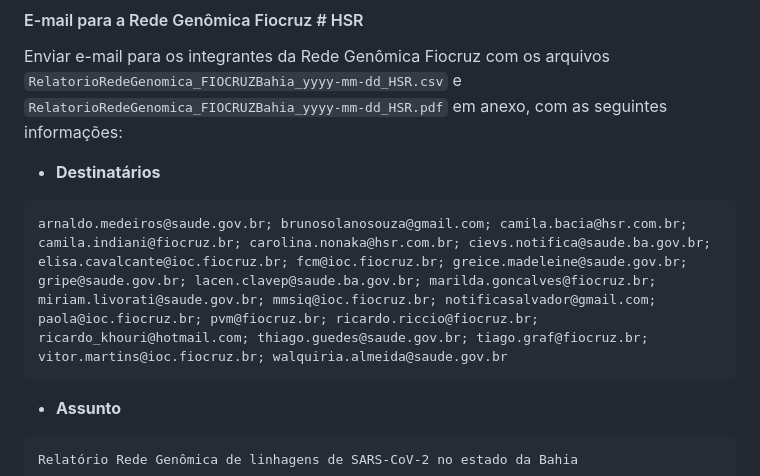
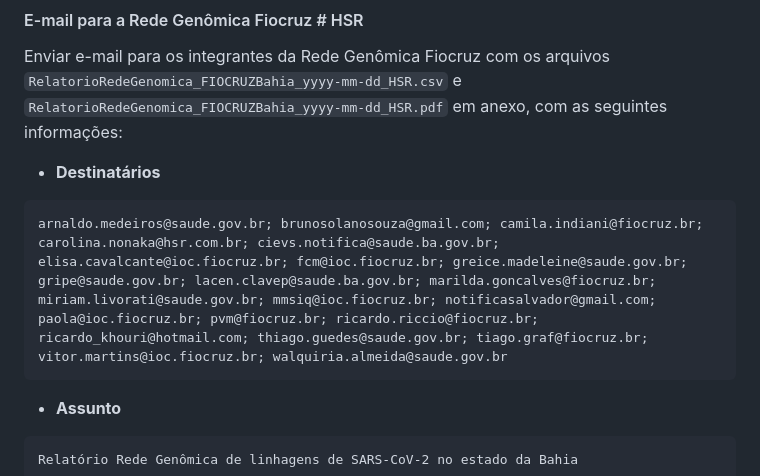
Before and after one commit to pvm-igm/pvm-igm.github.io, a Markdown page: reports/pvm_sarscov2.md, the part around the change. Drawn GitHub-style.

````diff
--- a/reports/pvm_sarscov2.md
+++ b/reports/pvm_sarscov2.md
@@ -576,7 +576,7 @@ Enviar e-mail para os integrantes da Rede Genômica Fiocruz com os arquivos `Rel
 - **Destinatários**
 
 ```text
-arnaldo.medeiros@saude.gov.br; brunosolanosouza@gmail.com; camila.bacia@hsr.com.br; camila.indiani@fiocruz.br; carolina.nonaka@hsr.com.br; cievs.notifica@saude.ba.gov.br; elisa.cavalcante@ioc.fiocruz.br; fcm@ioc.fiocruz.br; greice.madeleine@saude.gov.br; gripe@saude.gov.br; lacen.clavep@saude.ba.gov.br; marilda.goncalves@fiocruz.br; miriam.livorati@saude.gov.br; mmsiq@ioc.fiocruz.br; notificasalvador@gmail.com; paola@ioc.fiocruz.br; pvm@fiocruz.br; ricardo.riccio@fiocruz.br; ricardo_khouri@hotmail.com; thiago.guedes@saude.gov.br; tiago.graf@fiocruz.br; vitor.martins@ioc.fiocruz.br; walquiria.almeida@saude.gov.br
+arnaldo.medeiros@saude.gov.br; brunosolanosouza@gmail.com; camila.indiani@fiocruz.br; carolina.nonaka@hsr.com.br; cievs.notifica@saude.ba.gov.br; elisa.cavalcante@ioc.fiocruz.br; fcm@ioc.fiocruz.br; greice.madeleine@saude.gov.br; gripe@saude.gov.br; lacen.clavep@saude.ba.gov.br; marilda.goncalves@fiocruz.br; miriam.livorati@saude.gov.br; mmsiq@ioc.fiocruz.br; notificasalvador@gmail.com; paola@ioc.fiocruz.br; pvm@fiocruz.br; ricardo.riccio@fiocruz.br; ricardo_khouri@hotmail.com; thiago.guedes@saude.gov.br; tiago.graf@fiocruz.br; vitor.martins@ioc.fiocruz.br; walquiria.almeida@saude.gov.br
 ```
 
 - **Assunto**
````
